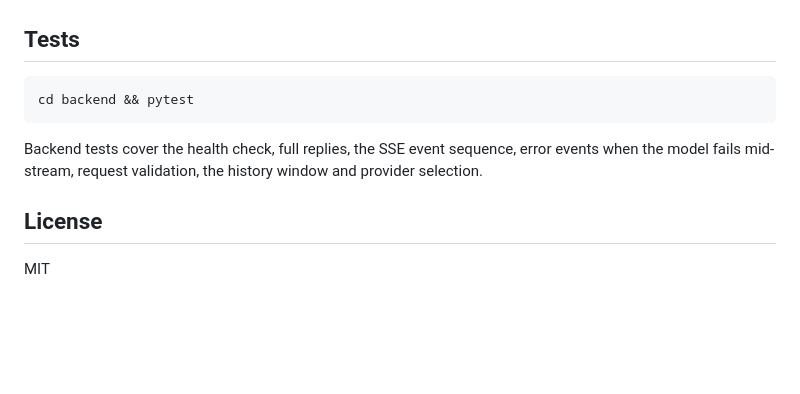
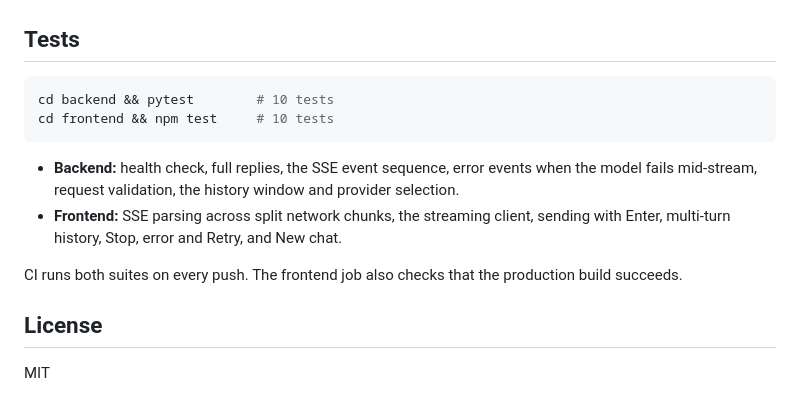
Before and after one commit to koorasupriya/enterprise-chat-assistant, a Markdown page: README.md, the part around one of its changes. Drawn GitHub-style; blank space fills up the shorter version.

````diff
--- a/README.md
+++ b/README.md
@@ -105,10 +127,14 @@ Coming in milestone 2 (`frontend/`, React + Vite).
 ## Tests
 
 ```bash
-cd backend && pytest
+cd backend && pytest        # 10 tests
+cd frontend && npm test     # 10 tests
 ```
 
-Backend tests cover the health check, full replies, the SSE event sequence, error events when the model fails mid-stream, request validation, the history window and provider selection.
+- **Backend:** health check, full replies, the SSE event sequence, error events when the model fails mid-stream, request validation, the history window and provider selection.
+- **Frontend:** SSE parsing across split network chunks, the streaming client, sending with Enter, multi-turn history, Stop, error and Retry, and New chat.
+
+CI runs both suites on every push. The frontend job also checks that the production build succeeds.
 
 ## License
 
````
Also changed, not shown: other parts of README.md (+25 -3 lines), docs/screenshots/chat-dark.png (added), docs/screenshots/chat-light.png (added), docs/screenshots/mobile.png (added).
